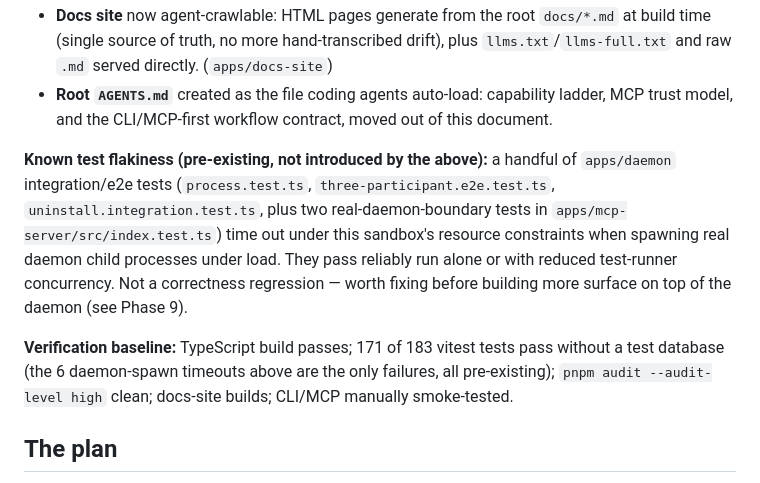
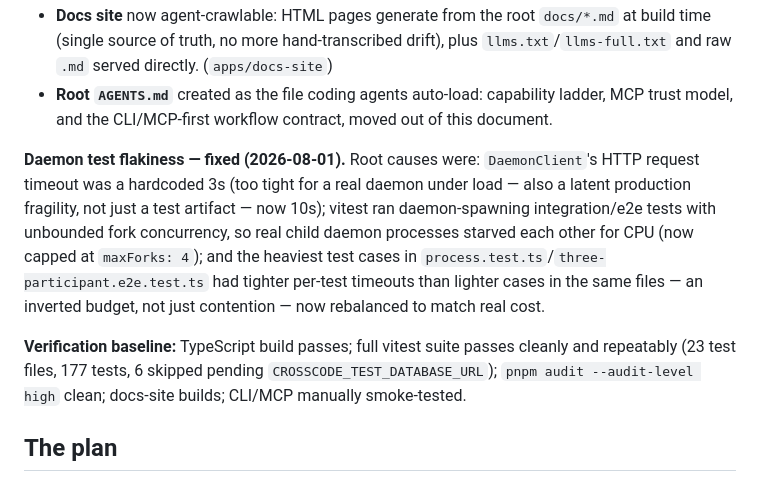
Before and after one commit to amsultan2010/crosscode, a Markdown page: BUILD_INSTRUCTIONS.md, the part around the change. Rendered like a GitHub page.

Commit message:
docs: mark daemon test flakiness as fixed in BUILD_INSTRUCTIONS.md

```diff
--- a/BUILD_INSTRUCTIONS.md
+++ b/BUILD_INSTRUCTIONS.md
@@ -26,9 +26,9 @@ A local-first coordination layer for people and coding agents working in separat
 - **Docs site** now agent-crawlable: HTML pages generate from the root `docs/*.md` at build time (single source of truth, no more hand-transcribed drift), plus `llms.txt`/`llms-full.txt` and raw `.md` served directly. (`apps/docs-site`)
 - **Root `AGENTS.md`** created as the file coding agents auto-load: capability ladder, MCP trust model, and the CLI/MCP-first workflow contract, moved out of this document.
 
-**Known test flakiness (pre-existing, not introduced by the above):** a handful of `apps/daemon` integration/e2e tests (`process.test.ts`, `three-participant.e2e.test.ts`, `uninstall.integration.test.ts`, plus two real-daemon-boundary tests in `apps/mcp-server/src/index.test.ts`) time out under this sandbox's resource constraints when spawning real daemon child processes under load. They pass reliably run alone or with reduced test-runner concurrency. Not a correctness regression — worth fixing before building more surface on top of the daemon (see Phase 9).
+**Daemon test flakiness — fixed (2026-08-01).** Root causes were: `DaemonClient`'s HTTP request timeout was a hardcoded 3s (too tight for a real daemon under load — also a latent production fragility, not just a test artifact — now 10s); vitest ran daemon-spawning integration/e2e tests with unbounded fork concurrency, so real child daemon processes starved each other for CPU (now capped at `maxForks: 4`); and the heaviest test cases in `process.test.ts`/`three-participant.e2e.test.ts` had tighter per-test timeouts than lighter cases in the same files — an inverted budget, not just contention — now rebalanced to match real cost.
 
-**Verification baseline:** TypeScript build passes; 171 of 183 vitest tests pass without a test database (the 6 daemon-spawn timeouts above are the only failures, all pre-existing); `pnpm audit --audit-level high` clean; docs-site builds; CLI/MCP manually smoke-tested.
+**Verification baseline:** TypeScript build passes; full vitest suite passes cleanly and repeatably (23 test files, 177 tests, 6 skipped pending `CROSSCODE_TEST_DATABASE_URL`); `pnpm audit --audit-level high` clean; docs-site builds; CLI/MCP manually smoke-tested.
 
 ## The plan
 
```
